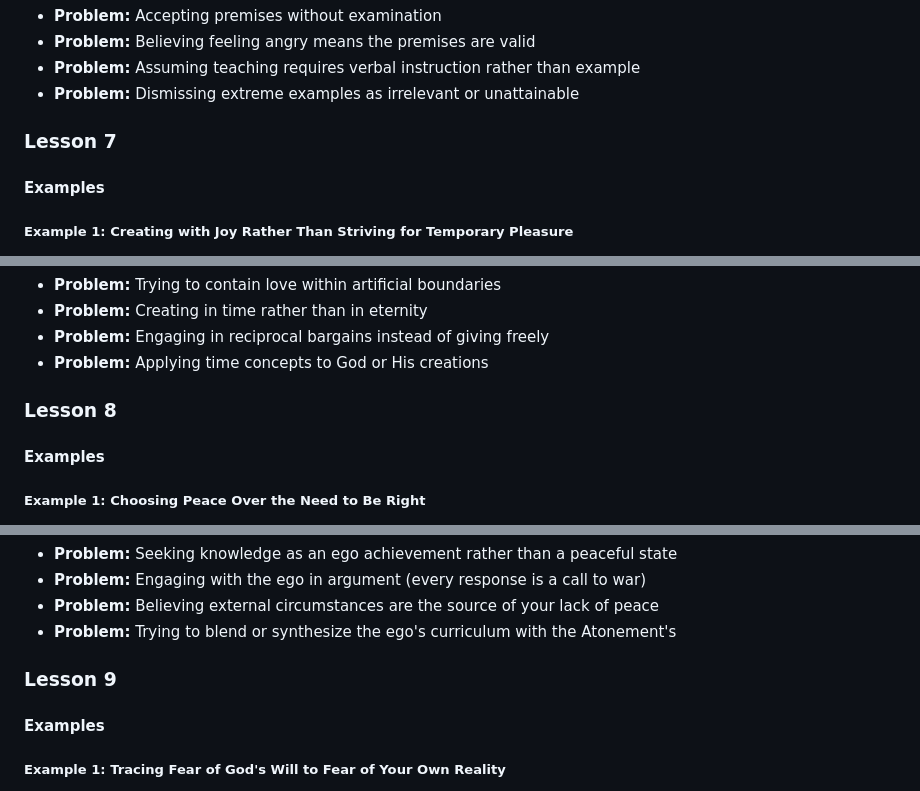
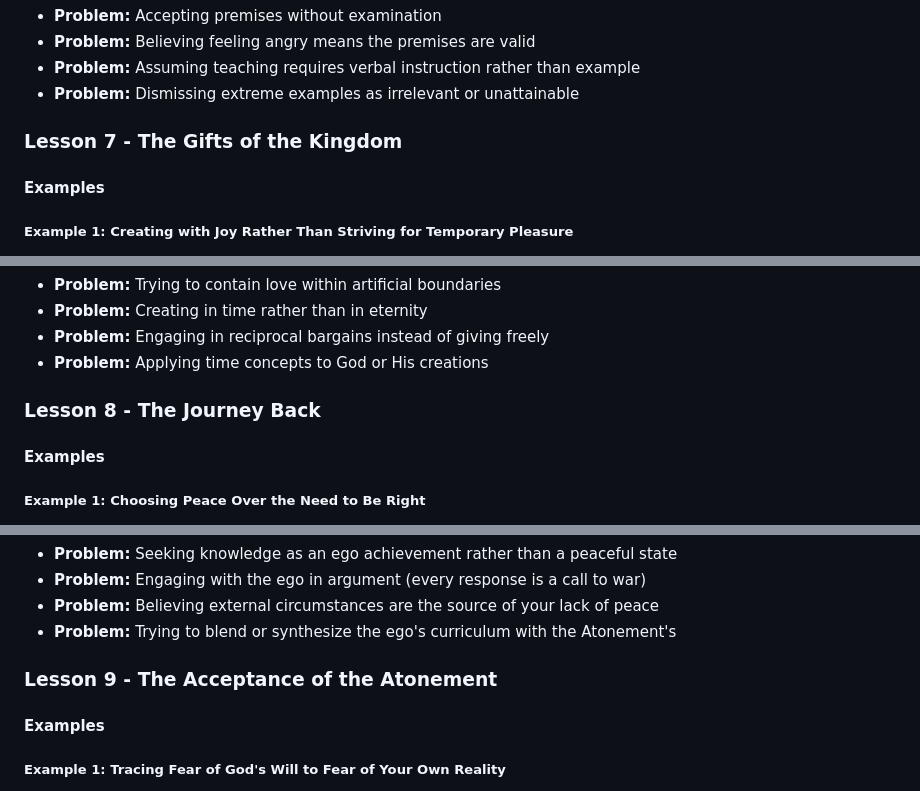
Before and after one commit to eorroe/analyzed-lists-viewer, a Markdown page: ACIM-UNDERSTAND-MIRACLES/BOOK.md, 3 parts joined by grey strips. Rendered like a GitHub page.

```diff
--- a/ACIM-UNDERSTAND-MIRACLES/BOOK.md
+++ b/ACIM-UNDERSTAND-MIRACLES/BOOK.md
@@ -360,7 +360,7 @@ Use clear examples (like Jesus' life) to understand and apply spiritual principl
 - **Problem:** Assuming teaching requires verbal instruction rather than example
 - **Problem:** Dismissing extreme examples as irrelevant or unattainable
 
-### Lesson 7
+### Lesson 7 - The Gifts of the Kingdom
 
 #### Examples
 
@@ -418,7 +418,7 @@ Trust that the "last step" in reawakening is taken by God—accept the timeless
 - **Problem:** Engaging in reciprocal bargains instead of giving freely
 - **Problem:** Applying time concepts to God or His creations
 
-### Lesson 8
+### Lesson 8 - The Journey Back
 
 #### Examples
 
@@ -476,7 +476,7 @@ Choose one teacher only: the Holy Spirit (peace, unity, forgiveness), not the eg
 - **Problem:** Believing external circumstances are the source of your lack of peace
 - **Problem:** Trying to blend or synthesize the ego's curriculum with the Atonement's
 
-### Lesson 9
+### Lesson 9 - The Acceptance of the Atonement
 
 #### Examples
 
```
Also changed, not shown: other parts of ACIM-UNDERSTAND-MIRACLES/BOOK.md (+28 -28 lines).
